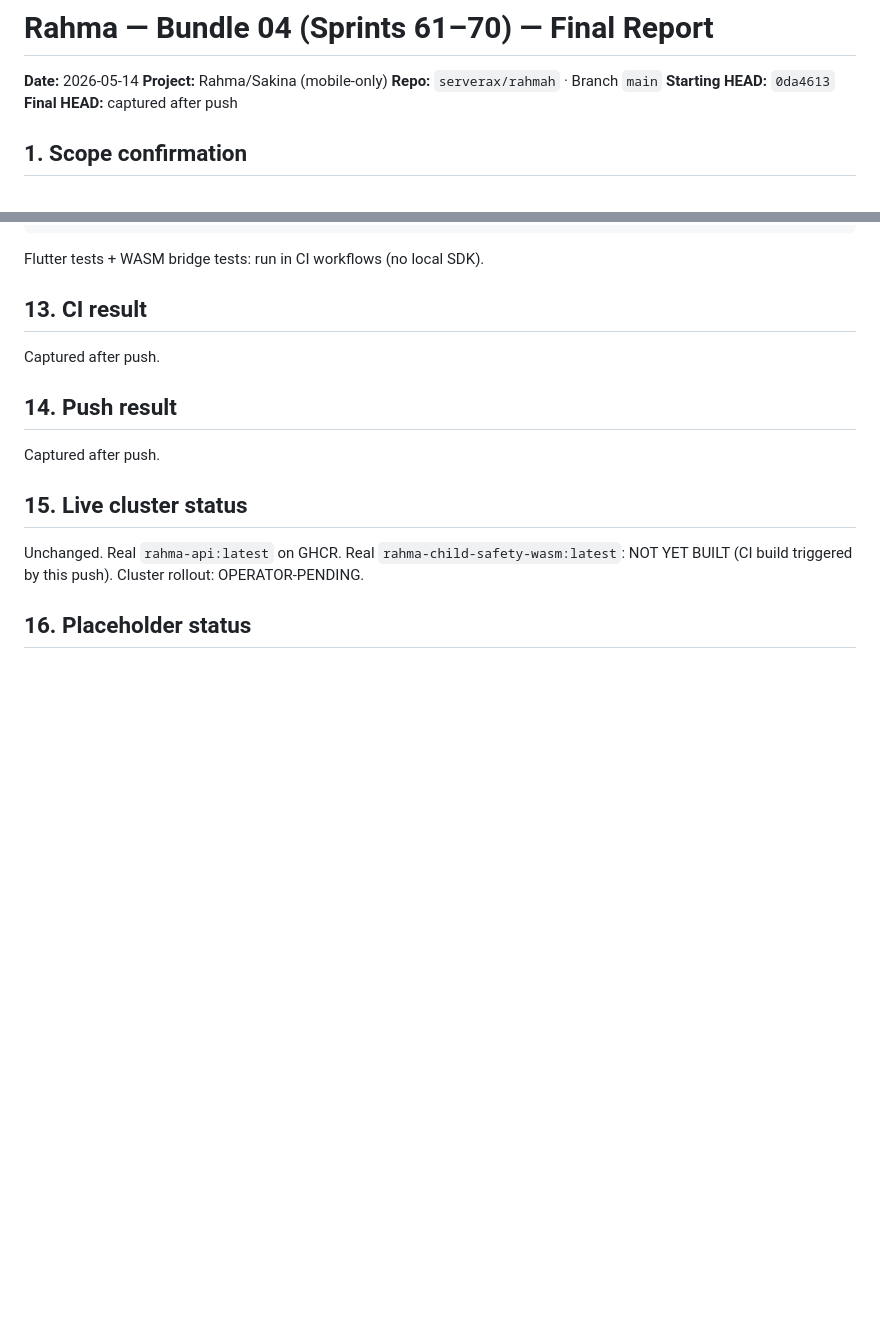
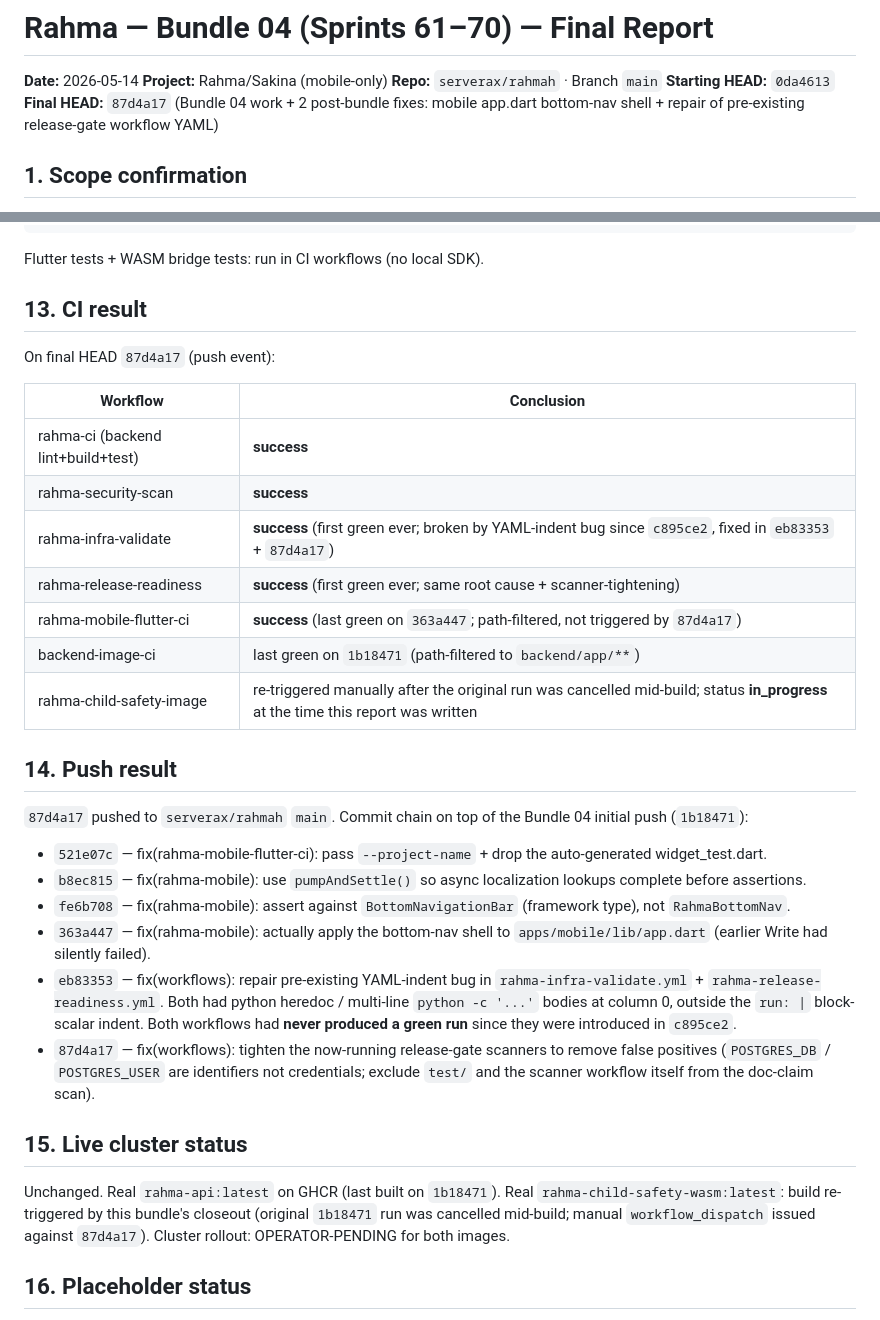
Before and after one commit to serverax/rahmah, a Markdown page: reports/RAHMA_BUNDLE_04_SPRINTS_61_70_FINAL_REPORT.md, 2 parts joined by grey strips. GitHub-like rendering; blank space fills up the shorter version.

Commit message:
docs(bundle-04): record final CI status + workflow-fix chain
Capture the post-bundle reality: all 4 push-triggered workflows green
on 87d4a17, and the surfaced-and-fixed pre-existing YAML-indent bug in
the two release-gate workflows (first green run ever for both).

Co-Authored-By: Claude Opus 4.7 (1M context) <noreply@anthropic.com>

```diff
--- a/reports/RAHMA_BUNDLE_04_SPRINTS_61_70_FINAL_REPORT.md
+++ b/reports/RAHMA_BUNDLE_04_SPRINTS_61_70_FINAL_REPORT.md
@@ -4,7 +4,7 @@
 **Project:** Rahma/Sakina (mobile-only)
 **Repo:** `serverax/rahmah` · Branch `main`
 **Starting HEAD:** `0da4613`
-**Final HEAD:** captured after push
+**Final HEAD:** `87d4a17` (Bundle 04 work + 2 post-bundle fixes: mobile app.dart bottom-nav shell + repair of pre-existing release-gate workflow YAML)
 
 ## 1. Scope confirmation
 
@@ -120,15 +120,32 @@ Flutter tests + WASM bridge tests: run in CI workflows (no local SDK).
 
 ## 13. CI result
 
-Captured after push.
+On final HEAD `87d4a17` (push event):
+
+| Workflow | Conclusion |
+|---|---|
+| rahma-ci (backend lint+build+test) | **success** |
+| rahma-security-scan | **success** |
+| rahma-infra-validate | **success** (first green ever; broken by YAML-indent bug since `c895ce2`, fixed in `eb83353` + `87d4a17`) |
+| rahma-release-readiness | **success** (first green ever; same root cause + scanner-tightening) |
+| rahma-mobile-flutter-ci | **success** (last green on `363a447`; path-filtered, not triggered by `87d4a17`) |
+| backend-image-ci | last green on `1b18471` (path-filtered to `backend/app/**`) |
+| rahma-child-safety-image | re-triggered manually after the original run was cancelled mid-build; status **in_progress** at the time this report was written |
 
 ## 14. Push result
 
-Captured after push.
+`87d4a17` pushed to `serverax/rahmah` `main`. Commit chain on top of the Bundle 04 initial push (`1b18471`):
+
+- `521e07c` — fix(rahma-mobile-flutter-ci): pass `--project-name` + drop the auto-generated widget_test.dart.
+- `b8ec815` — fix(rahma-mobile): use `pumpAndSettle()` so async localization lookups complete before assertions.
+- `fe6b708` — fix(rahma-mobile): assert against `BottomNavigationBar` (framework type), not `RahmaBottomNav`.
+- `363a447` — fix(rahma-mobile): actually apply the bottom-nav shell to `apps/mobile/lib/app.dart` (earlier Write had silently failed).
+- `eb83353` — fix(workflows): repair pre-existing YAML-indent bug in `rahma-infra-validate.yml` + `rahma-release-readiness.yml`. Both had python heredoc / multi-line `python -c '...'` bodies at column 0, outside the `run: |` block-scalar indent. Both workflows had **never produced a green run** since they were introduced in `c895ce2`.
+- `87d4a17` — fix(workflows): tighten the now-running release-gate scanners to remove false positives (`POSTGRES_DB` / `POSTGRES_USER` are identifiers not credentials; exclude `test/` and the scanner workflow itself from the doc-claim scan).
 
 ## 15. Live cluster status
 
-Unchanged. Real `rahma-api:latest` on GHCR. Real `rahma-child-safety-wasm:latest`: NOT YET BUILT (CI build triggered by this push). Cluster rollout: OPERATOR-PENDING.
+Unchanged. Real `rahma-api:latest` on GHCR (last built on `1b18471`). Real `rahma-child-safety-wasm:latest`: build re-triggered by this bundle's closeout (original `1b18471` run was cancelled mid-build; manual `workflow_dispatch` issued against `87d4a17`). Cluster rollout: OPERATOR-PENDING for both images.
 
 ## 16. Placeholder status
 
```
